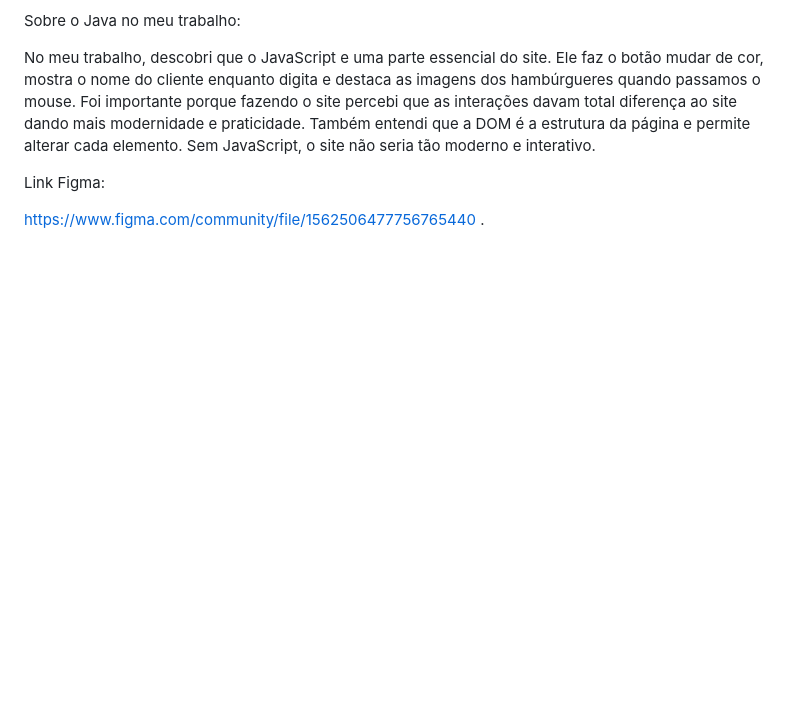
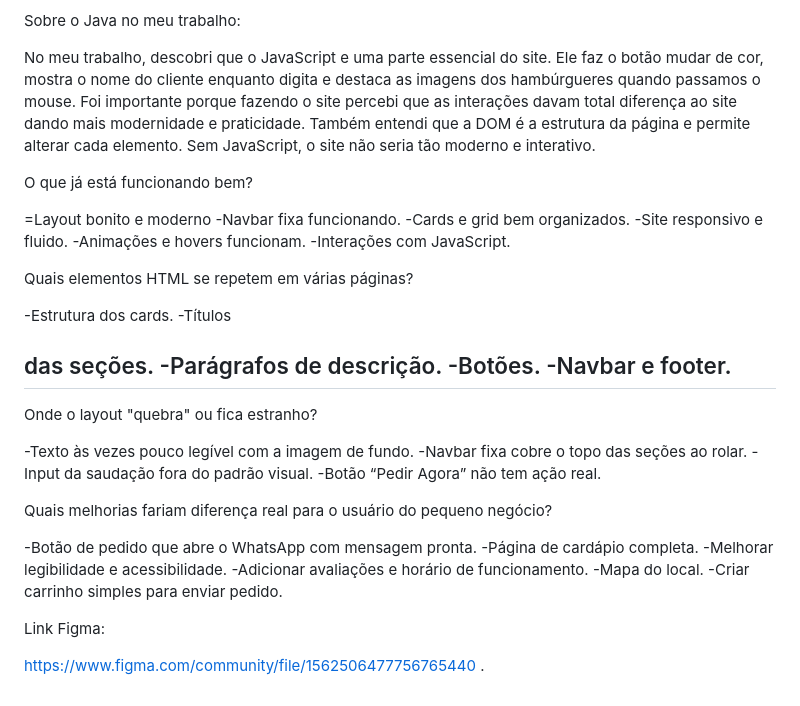
Before and after one commit to viniciusga18/Projeto-Front-s2, a Markdown page: README.md, the part around the change. GitHub-like rendering; blank space fills up the shorter version.

```diff
--- a/README.md
+++ b/README.md
@@ -78,6 +78,43 @@ No meu trabalho, descobri que o JavaScript e uma parte essencial do site. Ele fa
 
 
 
+O que já está funcionando bem?
+
+=Layout bonito e moderno
+-Navbar fixa funcionando.
+-Cards e grid bem organizados.
+-Site responsivo e fluido.
+-Animações e hovers funcionam.
+-Interações com JavaScript.
+
+
+Quais elementos HTML se repetem em várias páginas?
+
+-Estrutura dos cards.
+-Títulos <h2> das seções.
+-Parágrafos de descrição.
+-Botões.
+-Navbar e footer.
+
+
+Onde o layout "quebra" ou fica estranho?
+
+-Texto às vezes pouco legível com a imagem de fundo.
+-Navbar fixa cobre o topo das seções ao rolar.
+-Input da saudação fora do padrão visual.
+-Botão “Pedir Agora” não tem ação real.
+
+
+Quais melhorias fariam diferença real para o usuário do pequeno negócio?
+
+-Botão de pedido que abre o WhatsApp com mensagem pronta.
+-Página de cardápio completa.
+-Melhorar legibilidade e acessibilidade.
+-Adicionar avaliações e horário de funcionamento.
+-Mapa do local.
+-Criar carrinho simples para enviar pedido.
+
+
 
 Link Figma:
 
```
